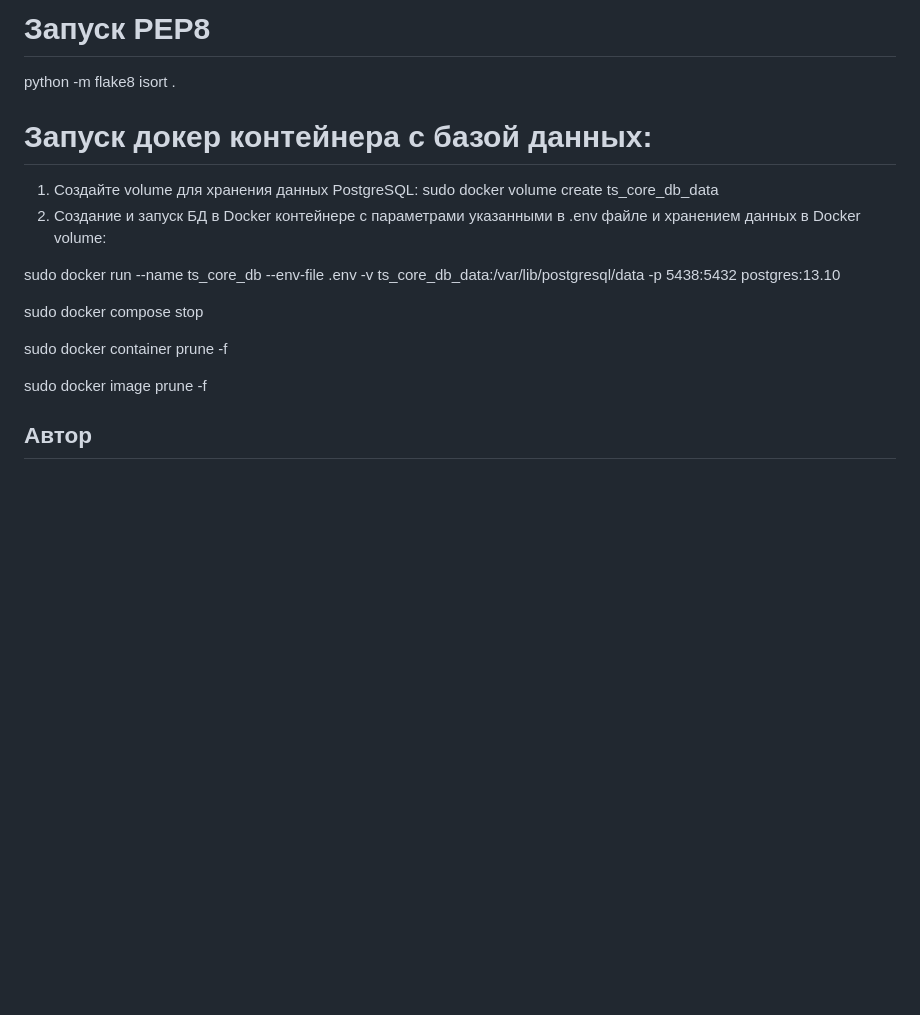
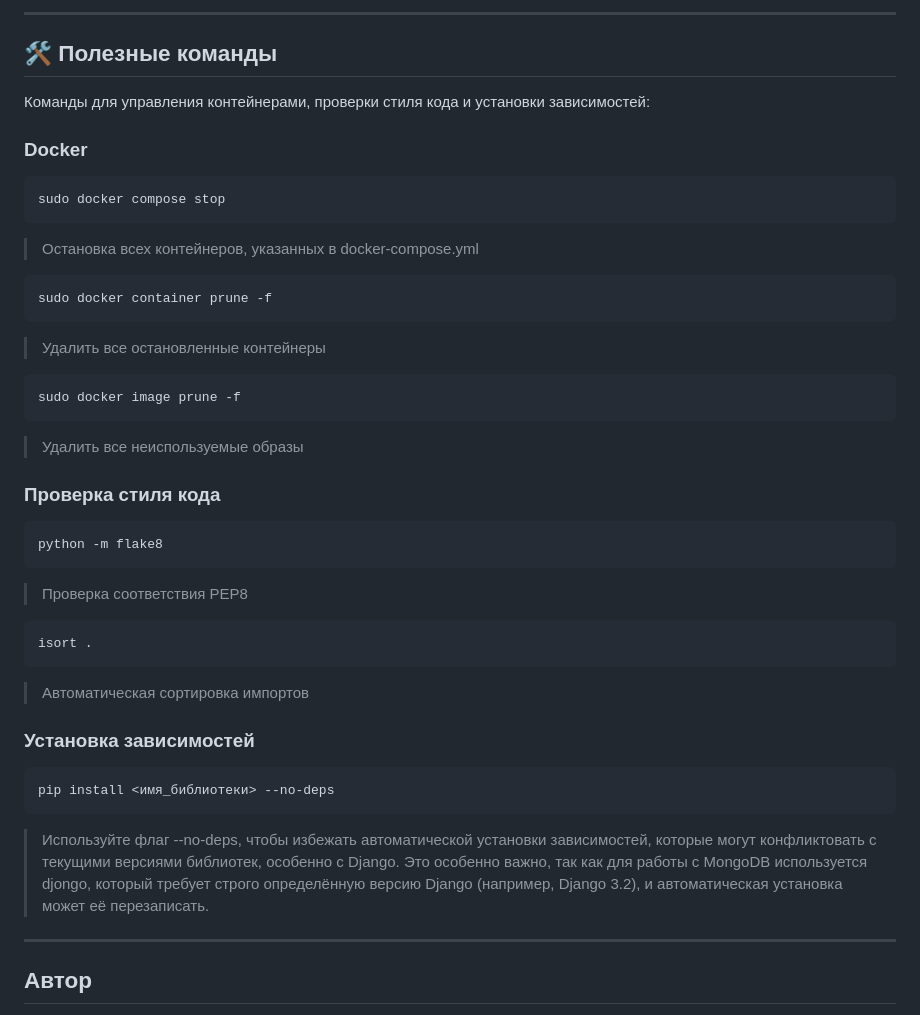
Before and after one commit to AlexanderCholiy/ts_core, a Markdown page: README.md, the part around the change printed below. GitHub-like rendering; blank space fills up the shorter version.

````diff
--- a/README.md
+++ b/README.md
@@ -206,21 +257,39 @@ Python 3.9
 
-# Запуск PEP8
+---
+
+## 🛠️ Полезные команды
+Команды для управления контейнерами, проверки стиля кода и установки зависимостей:
+### Docker
+```
+sudo docker compose stop
+```
+> Остановка всех контейнеров, указанных в docker-compose.yml
+```
+sudo docker container prune -f
+```
+> Удалить все остановленные контейнеры
+```
+sudo docker image prune -f
+```
+> Удалить все неиспользуемые образы
+
+### Проверка стиля кода
+```
 python -m flake8
+```
+> Проверка соответствия PEP8
+```
 isort .
+```
+> Автоматическая сортировка импортов
 
+### Установка зависимостей
+```
+pip install <имя_библиотеки> --no-deps
+```
+> Используйте флаг --no-deps, чтобы избежать автоматической установки зависимостей, которые могут конфликтовать с текущими версиями библиотек, особенно с Django.
+> Это особенно важно, так как для работы с MongoDB используется djongo, который требует строго определённую версию Django (например, Django 3.2), и автоматическая установка может её перезаписать.
 
-# Запуск докер контейнера с базой данных:
-1. Создайте volume для хранения данных PostgreSQL:
-sudo docker volume create ts_core_db_data
-2. Создание и запуск БД в Docker контейнере с параметрами указанными в .env файле и хранением данных в Docker volume:
-<!-- Для разработки мы откроем нужный нам порт, например 5438 хоста (на случай если стандартный занят) и перенаправим его на контейнер с портом 5432 -->
-sudo docker run --name ts_core_db --env-file .env -v ts_core_db_data:/var/lib/postgresql/data -p 5438:5432 postgres:13.10
-
-<!-- Остановка -->
-sudo docker compose stop
-<!-- Удалить неактивные контейнеры -->
-sudo docker container prune -f
-<!-- Удалить неиспользуемые образы -->
-sudo docker image prune -f
+---
 
 ## Автор
````
Also changed, not shown: other parts of README.md (+55 -4 lines).
